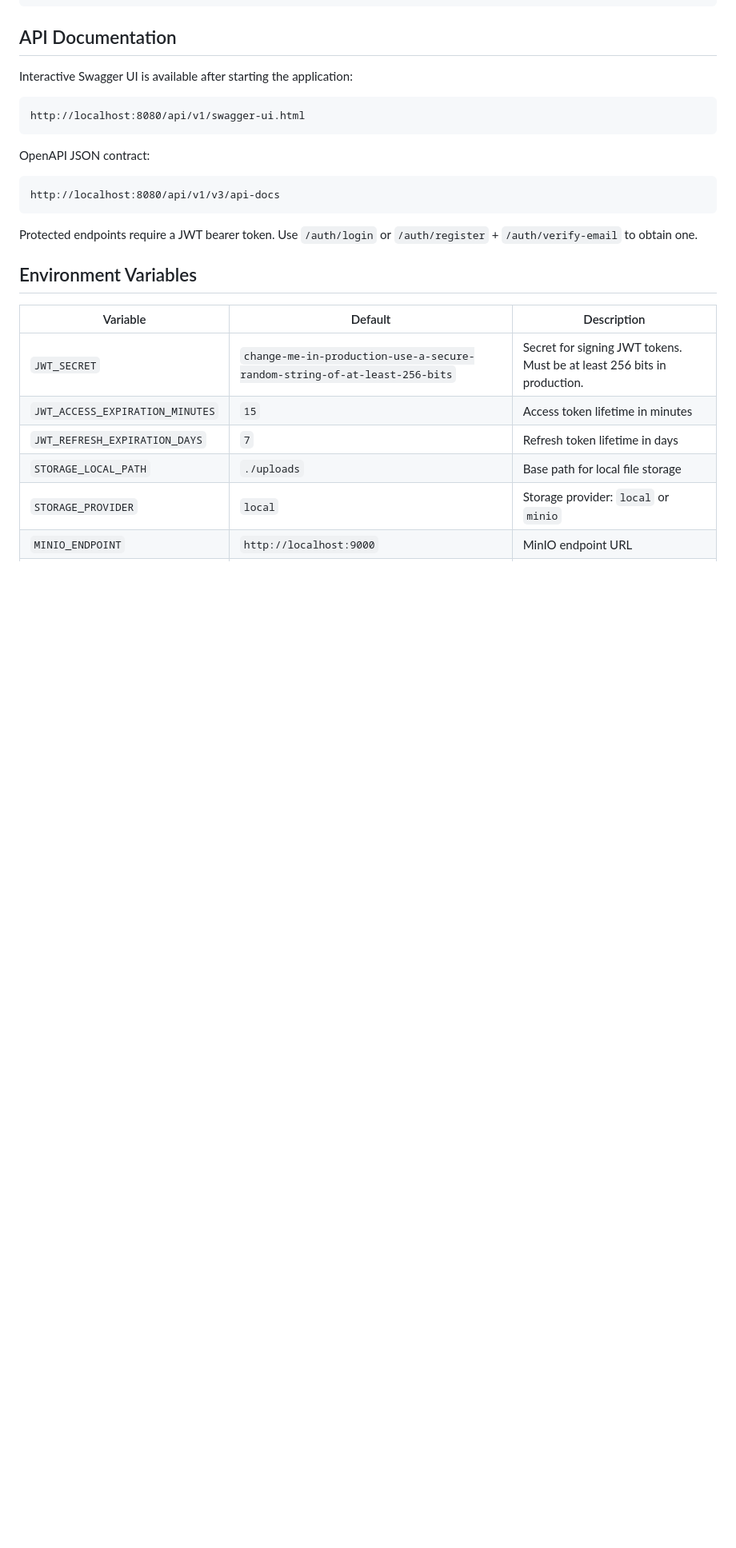
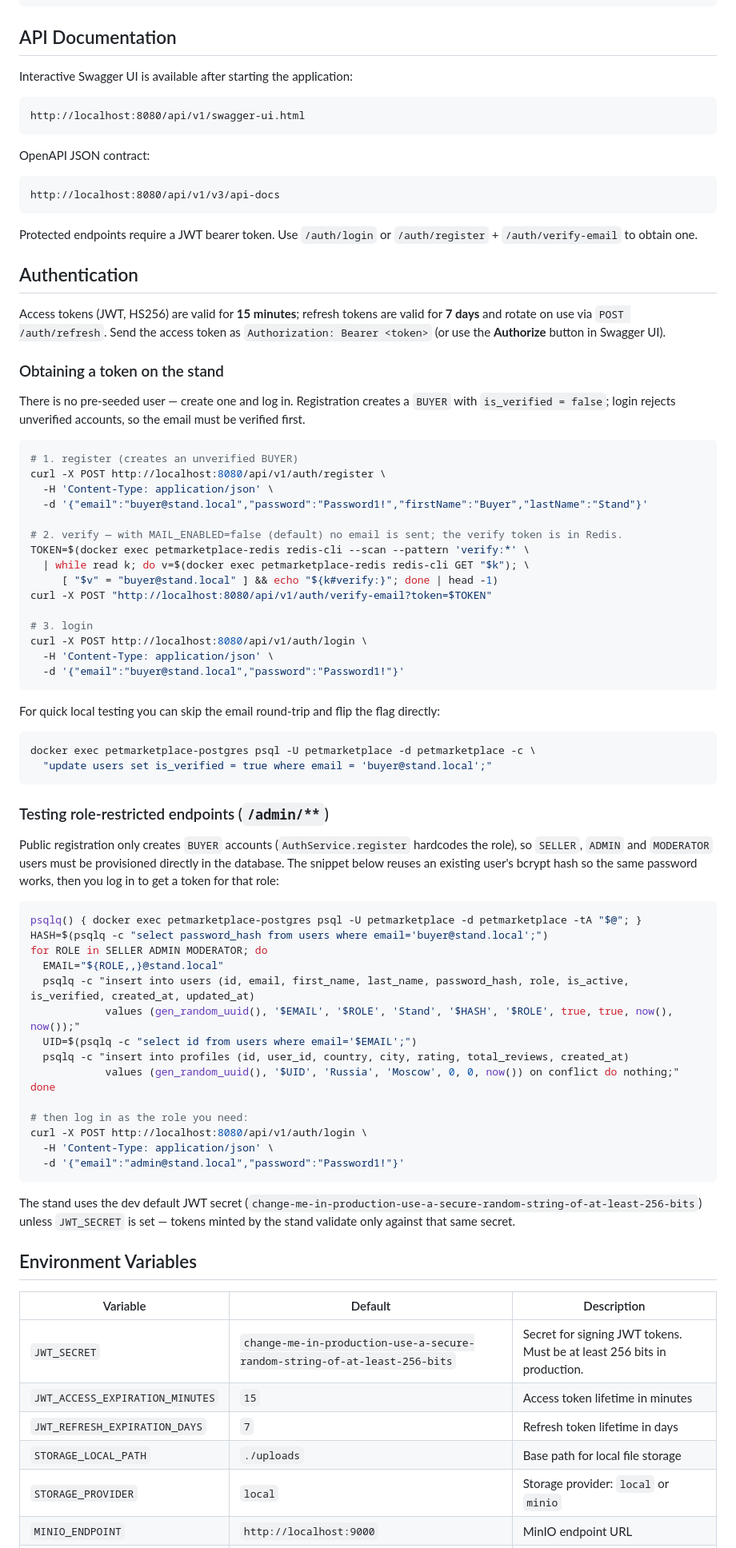
Before and after one commit to vvnovg/pet-marketplace, a Markdown page: README.md, the part around the change. Shown at 80% size. Drawn GitHub-style; blank space fills up the shorter version.

Commit message:
docs(readme): add Authentication section for the stand
Document how to obtain a JWT on the stand (register → verify via Redis
since mail is stubbed → login), the 15-min access / 7-day refresh lifetimes,
and how to provision SELLER/ADMIN/MODERATOR users directly in the DB since
public registration is BUYER-only.

Co-Authored-By: Claude <noreply@anthropic.com>

````diff
--- a/README.md
+++ b/README.md
@@ -123,6 +123,63 @@ http://localhost:8080/api/v1/v3/api-docs
 
 Protected endpoints require a JWT bearer token. Use `/auth/login` or `/auth/register` + `/auth/verify-email` to obtain one.
 
+## Authentication
+
+Access tokens (JWT, HS256) are valid for **15 minutes**; refresh tokens are valid for **7 days** and rotate on use via `POST /auth/refresh`. Send the access token as `Authorization: Bearer <token>` (or use the **Authorize** button in Swagger UI).
+
+### Obtaining a token on the stand
+
+There is no pre-seeded user — create one and log in. Registration creates a `BUYER` with `is_verified = false`; login rejects unverified accounts, so the email must be verified first.
+
+```bash
+# 1. register (creates an unverified BUYER)
+curl -X POST http://localhost:8080/api/v1/auth/register \
+  -H 'Content-Type: application/json' \
+  -d '{"email":"buyer@stand.local","password":"Password1!","firstName":"Buyer","lastName":"Stand"}'
+
+# 2. verify — with MAIL_ENABLED=false (default) no email is sent; the verify token is in Redis.
+TOKEN=$(docker exec petmarketplace-redis redis-cli --scan --pattern 'verify:*' \
+  | while read k; do v=$(docker exec petmarketplace-redis redis-cli GET "$k"); \
+     [ "$v" = "buyer@stand.local" ] && echo "${k#verify:}"; done | head -1)
+curl -X POST "http://localhost:8080/api/v1/auth/verify-email?token=$TOKEN"
+
+# 3. login
+curl -X POST http://localhost:8080/api/v1/auth/login \
+  -H 'Content-Type: application/json' \
+  -d '{"email":"buyer@stand.local","password":"Password1!"}'
+```
+
+For quick local testing you can skip the email round-trip and flip the flag directly:
+
+```bash
+docker exec petmarketplace-postgres psql -U petmarketplace -d petmarketplace -c \
+  "update users set is_verified = true where email = 'buyer@stand.local';"
+```
+
+### Testing role-restricted endpoints (`/admin/**`)
+
+Public registration only creates `BUYER` accounts (`AuthService.register` hardcodes the role), so `SELLER`, `ADMIN` and `MODERATOR` users must be provisioned directly in the database. The snippet below reuses an existing user's bcrypt hash so the same password works, then you log in to get a token for that role:
+
+```bash
+psqlq() { docker exec petmarketplace-postgres psql -U petmarketplace -d petmarketplace -tA "$@"; }
+HASH=$(psqlq -c "select password_hash from users where email='buyer@stand.local';")
+for ROLE in SELLER ADMIN MODERATOR; do
+  EMAIL="${ROLE,,}@stand.local"
+  psqlq -c "insert into users (id, email, first_name, last_name, password_hash, role, is_active, is_verified, created_at, updated_at)
+            values (gen_random_uuid(), '$EMAIL', '$ROLE', 'Stand', '$HASH', '$ROLE', true, true, now(), now());"
+  UID=$(psqlq -c "select id from users where email='$EMAIL';")
+  psqlq -c "insert into profiles (id, user_id, country, city, rating, total_reviews, created_at)
+            values (gen_random_uuid(), '$UID', 'Russia', 'Moscow', 0, 0, now()) on conflict do nothing;"
+done
+
+# then log in as the role you need:
+curl -X POST http://localhost:8080/api/v1/auth/login \
+  -H 'Content-Type: application/json' \
+  -d '{"email":"admin@stand.local","password":"Password1!"}'
+```
+
+The stand uses the dev default JWT secret (`change-me-in-production-use-a-secure-random-string-of-at-least-256-bits`) unless `JWT_SECRET` is set — tokens minted by the stand validate only against that same secret.
+
 ## Environment Variables
 
 | Variable | Default | Description |
````
